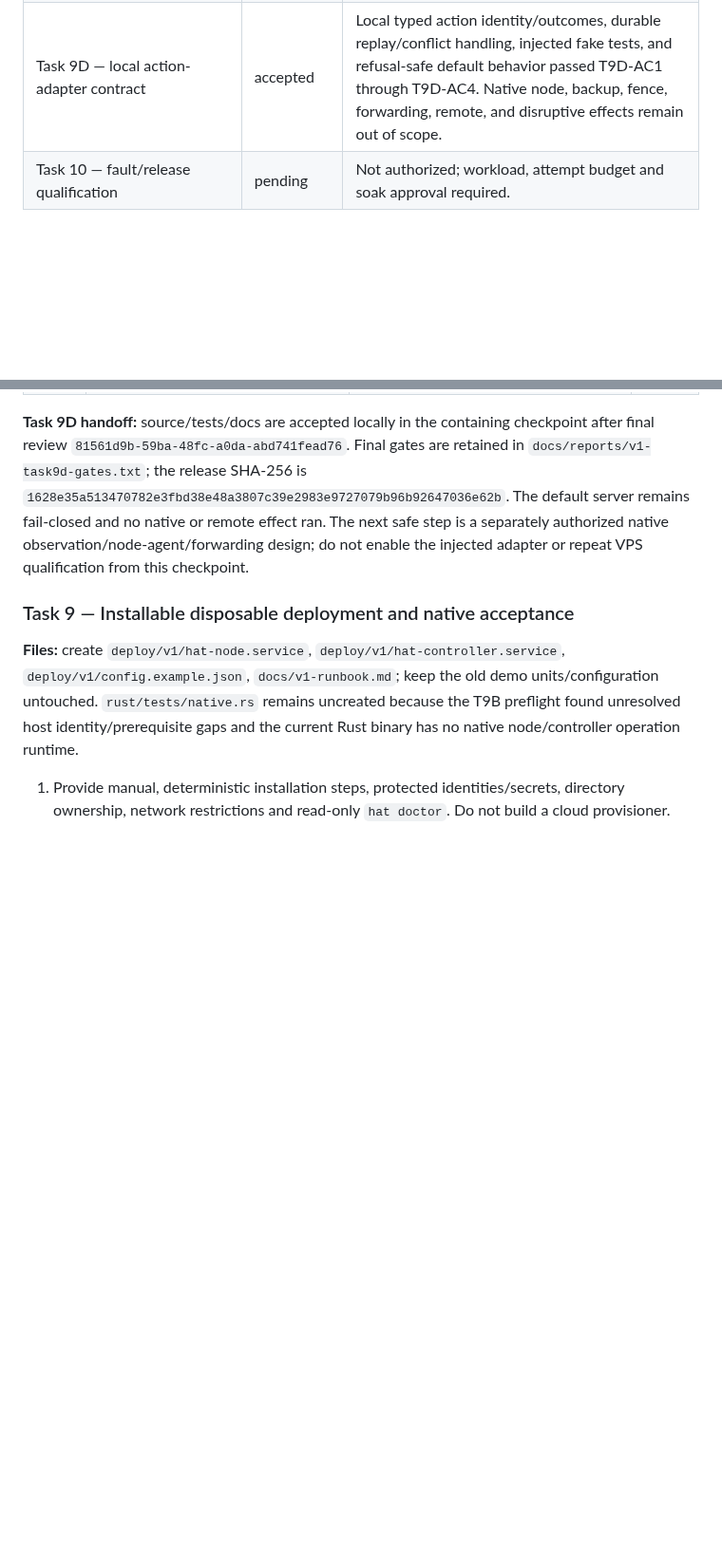
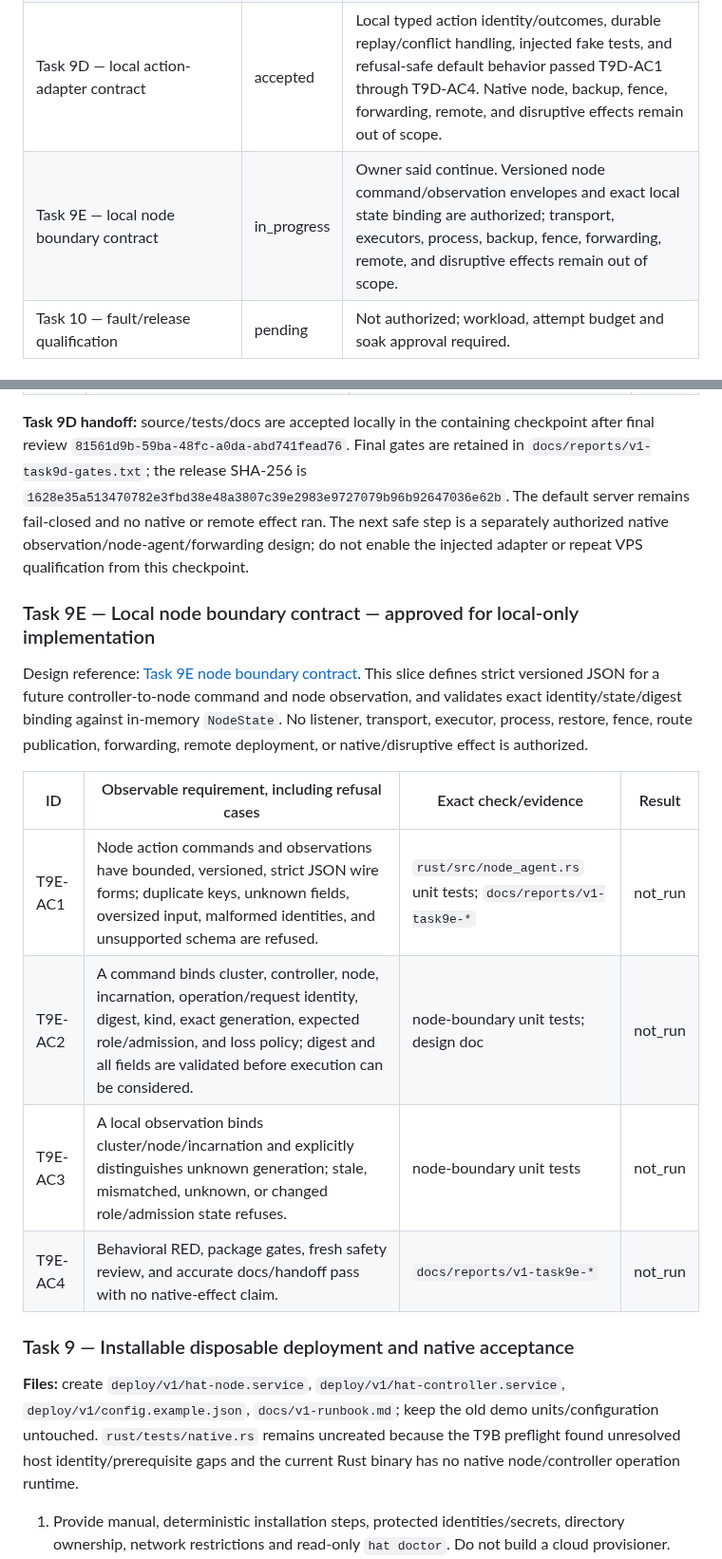
Before and after one commit to burggraf/highly-available-trailbase, a Markdown page: docs/plans/2026-09-11-v1-manual-failover.md, 2 parts joined by grey strips. Shown at 95% size. Rendered like a GitHub page; blank space fills up the shorter version.

Commit message:
Define Task 9E node boundary contract

```diff
--- a/docs/plans/2026-09-11-v1-manual-failover.md
+++ b/docs/plans/2026-09-11-v1-manual-failover.md
@@ -31,6 +31,7 @@ This section is the authoritative restart tracker. Follow [AGENTS.md](../../AGEN
 | Task 9 — deployment/native acceptance | in_progress | Local artifact/contract subset T9-AC1 through T9-AC5 passed; owner authorized one bounded disposable VPS E2E cycle and a temporary remote UI demo. Further cycles, permanent deployment, and unsupported/provider effects remain separately gated. |
 | Task 9C — cluster console/authority slice | accepted | Local console/status/authority slice accepted: the configured `controller_node` plus local node identity selects the sole mutation authority; all other dashboards are read-only, observations stay unknown until supplied, and native actions refuse safely. Remote process/backup/fence execution remains the next native slice. |
 | Task 9D — local action-adapter contract | accepted | Local typed action identity/outcomes, durable replay/conflict handling, injected fake tests, and refusal-safe default behavior passed T9D-AC1 through T9D-AC4. Native node, backup, fence, forwarding, remote, and disruptive effects remain out of scope. |
+| Task 9E — local node boundary contract | in_progress | Owner said continue. Versioned node command/observation envelopes and exact local state binding are authorized; transport, executors, process, backup, fence, forwarding, remote, and disruptive effects remain out of scope. |
 | Task 10 — fault/release qualification | pending | Not authorized; workload, attempt budget and soak approval required. |
 
 ### Task 2 completion contract — approved and accepted
@@ -561,6 +562,17 @@ Design reference: [Task 9D action-adapter contract](2026-09-11-task9d-action-ada
 
 **Task 9D handoff:** source/tests/docs are accepted locally in the containing checkpoint after final review `81561d9b-59ba-48fc-a0da-abd741fead76`. Final gates are retained in `docs/reports/v1-task9d-gates.txt`; the release SHA-256 is `1628e35a513470782e3fbd38e48a3807c39e2983e9727079b96b92647036e62b`. The default server remains fail-closed and no native or remote effect ran. The next safe step is a separately authorized native observation/node-agent/forwarding design; do not enable the injected adapter or repeat VPS qualification from this checkpoint.
 
+### Task 9E — Local node boundary contract — approved for local-only implementation
+
+Design reference: [Task 9E node boundary contract](2026-09-11-task9e-node-boundary-design.md). This slice defines strict versioned JSON for a future controller-to-node command and node observation, and validates exact identity/state/digest binding against in-memory `NodeState`. No listener, transport, executor, process, restore, fence, route publication, forwarding, remote deployment, or native/disruptive effect is authorized.
+
+| ID | Observable requirement, including refusal cases | Exact check/evidence | Result |
+| --- | --- | --- | --- |
+| T9E-AC1 | Node action commands and observations have bounded, versioned, strict JSON wire forms; duplicate keys, unknown fields, oversized input, malformed identities, and unsupported schema are refused. | `rust/src/node_agent.rs` unit tests; `docs/reports/v1-task9e-*` | not_run |
+| T9E-AC2 | A command binds cluster, controller, node, incarnation, operation/request identity, digest, kind, exact generation, expected role/admission, and loss policy; digest and all fields are validated before execution can be considered. | node-boundary unit tests; design doc | not_run |
+| T9E-AC3 | A local observation binds cluster/node/incarnation and explicitly distinguishes unknown generation; stale, mismatched, unknown, or changed role/admission state refuses. | node-boundary unit tests | not_run |
+| T9E-AC4 | Behavioral RED, package gates, fresh safety review, and accurate docs/handoff pass with no native-effect claim. | `docs/reports/v1-task9e-*` | not_run |
+
 ### Task 9 — Installable disposable deployment and native acceptance
 
 **Files:** create `deploy/v1/hat-node.service`, `deploy/v1/hat-controller.service`, `deploy/v1/config.example.json`, `docs/v1-runbook.md`; keep the old demo units/configuration untouched. `rust/tests/native.rs` remains uncreated because the T9B preflight found unresolved host identity/prerequisite gaps and the current Rust binary has no native node/controller operation runtime.
```
Also changed, not shown: docs/plans/2026-09-11-task9e-node-boundary-design.md (added, +21 -0 lines).
